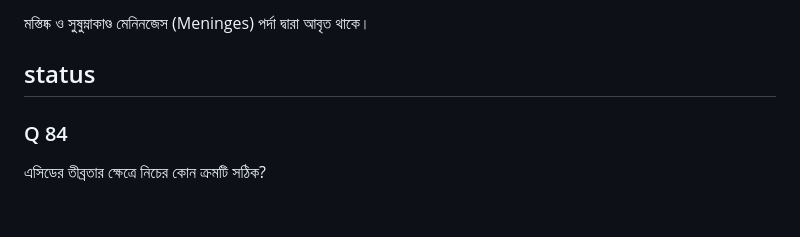
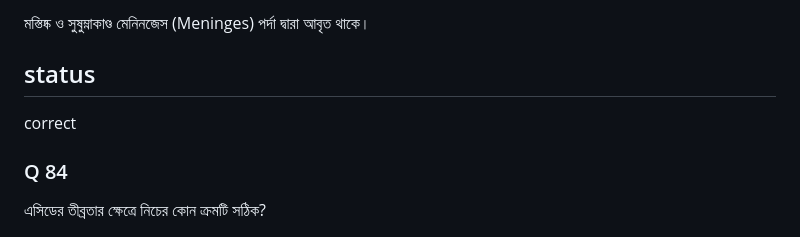
Before and after one commit to rafiulnoob-404/practice-hub, a Markdown page: questions/M2.md, the part around the change. Rendered like a GitHub page; blank space fills up the shorter version.

```diff
--- a/questions/M2.md
+++ b/questions/M2.md
@@ -1490,7 +1490,7 @@ C
 মস্তিষ্ক ও সুষুম্নাকাণ্ড মেনিনজেস (Meninges) পর্দা দ্বারা আবৃত থাকে।
 
 ## status
-
+correct
 
 ### Q 84
 
```
